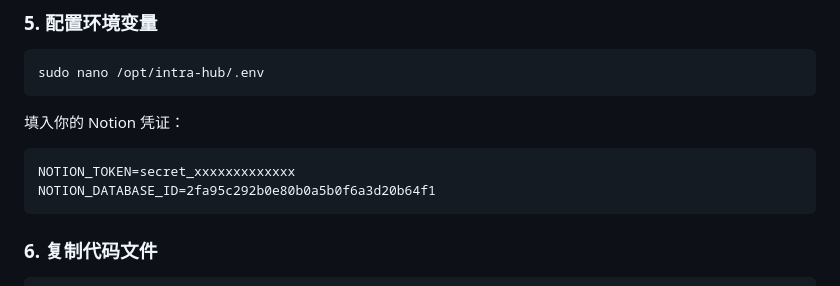
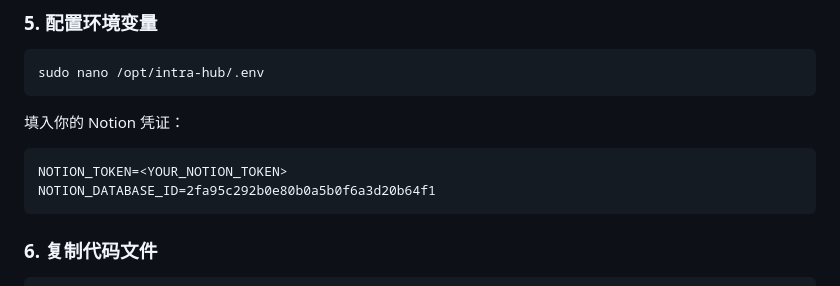
Before and after one commit to enxpower/intra-hub, a Markdown page: README.md, the part around the change. Rendered like a GitHub page.

Commit message:
Docs: remove secret_ token pattern from README

````diff
--- a/README.md
+++ b/README.md
@@ -86,7 +86,7 @@ sudo nano /opt/intra-hub/.env
 填入你的 Notion 凭证：
 
 ```
-NOTION_TOKEN=secret_xxxxxxxxxxxxx
+NOTION_TOKEN=<YOUR_NOTION_TOKEN>
 NOTION_DATABASE_ID=2fa95c292b0e80b0a5b0f6a3d20b64f1
 ```
 
````
